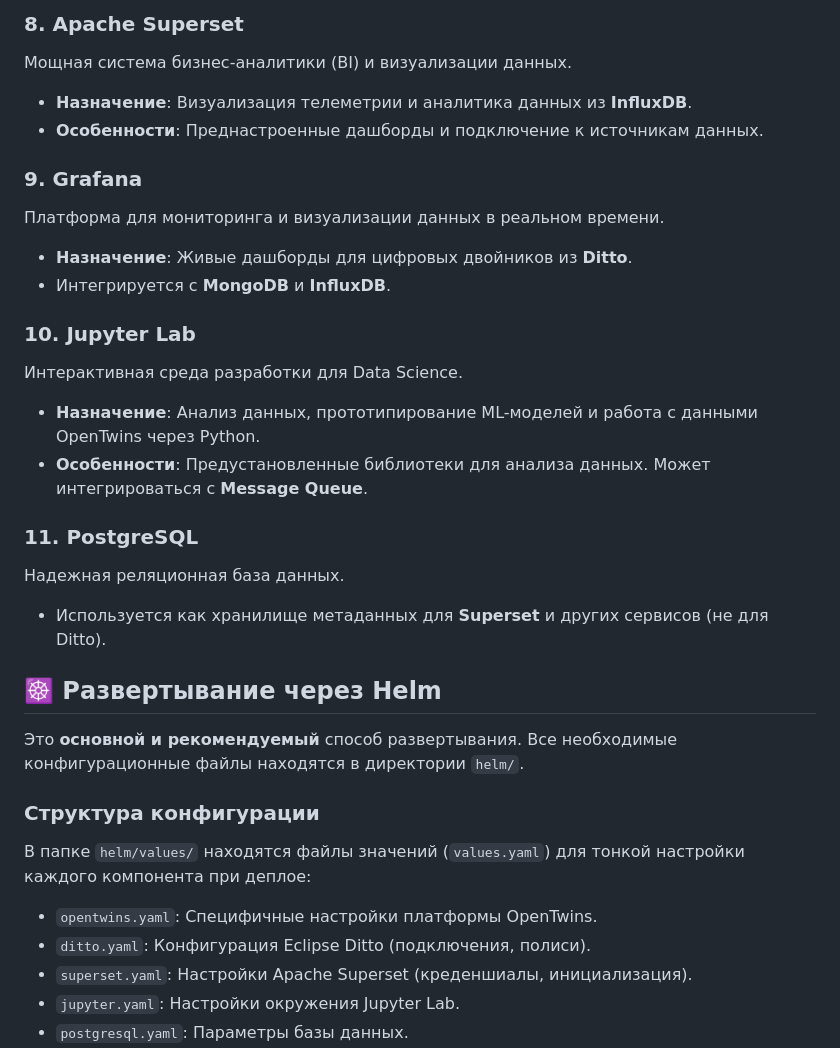
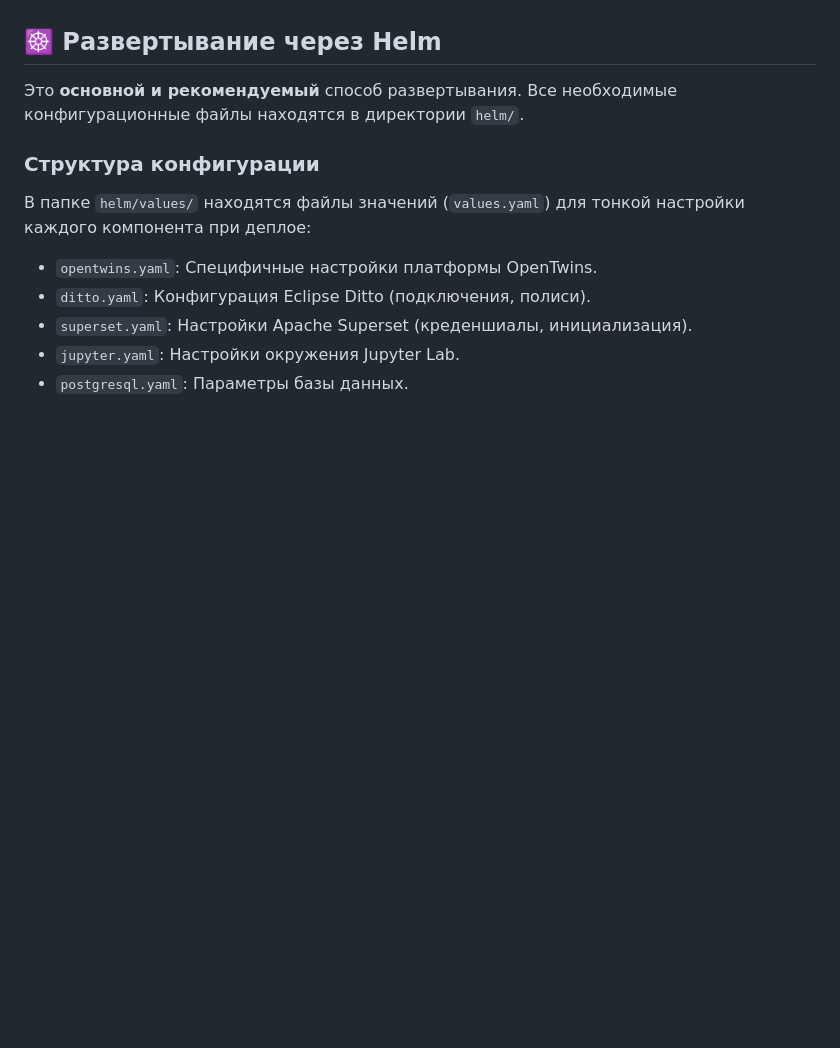
Before and after one commit to zgmnnv/twinlab, a Markdown page: README.md, the part around one of its changes. GitHub-like rendering; blank space fills up the shorter version.

```diff
--- a/README.md
+++ b/README.md
@@ -200,22 +167,3 @@ helm uninstall opentwins
-### 8. Apache Superset
-Мощная система бизнес-аналитики (BI) и визуализации данных.
-- **Назначение**: Визуализация телеметрии и аналитика данных из **InfluxDB**.
-- **Особенности**: Преднастроенные дашборды и подключение к источникам данных.
-
-### 9. Grafana
-Платформа для мониторинга и визуализации данных в реальном времени.
-- **Назначение**: Живые дашборды для цифровых двойников из **Ditto**.
-- Интегрируется с **MongoDB** и **InfluxDB**.
-
-### 10. Jupyter Lab
-Интерактивная среда разработки для Data Science.
-- **Назначение**: Анализ данных, прототипирование ML-моделей и работа с данными OpenTwins через Python.
-- **Особенности**: Предустановленные библиотеки для анализа данных. Может интегрироваться с **Message Queue**.
-
-### 11. PostgreSQL
-Надежная реляционная база данных.
-- Используется как хранилище метаданных для **Superset** и других сервисов (не для Ditto).
-
 ## ☸️ Развертывание через Helm
 
 Это **основной и рекомендуемый** способ развертывания. Все необходимые конфигурационные файлы находятся в директории `helm/`.
```
Also changed, not shown: other parts of README.md (+0 -33 lines).
